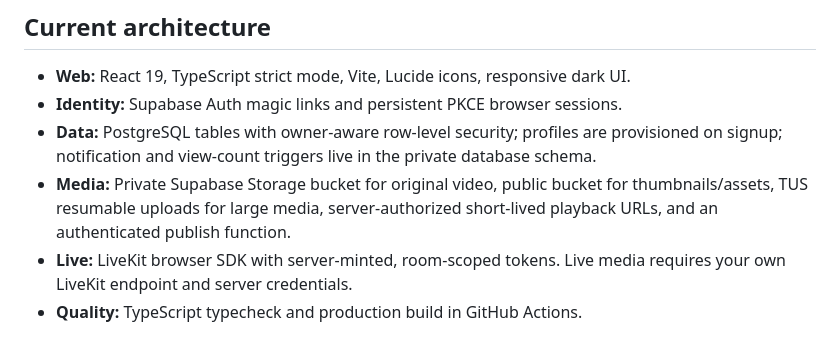
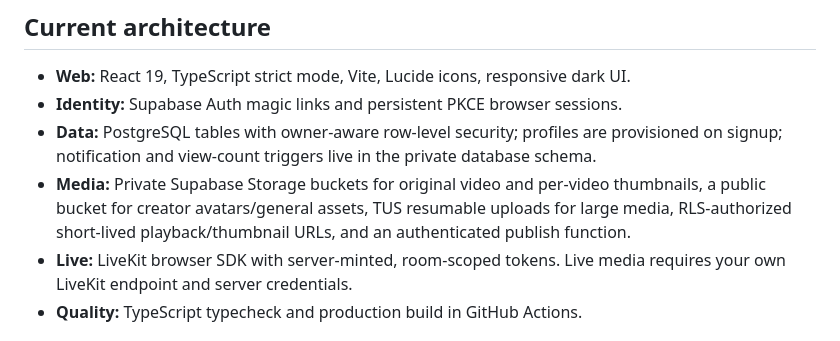
Before and after one commit to uwiduhayekevine008-star/omnitube, a Markdown page: README.md, the part around the change. GitHub-like rendering.

Commit message:
docs: document private video thumbnail storage

```diff
--- a/README.md
+++ b/README.md
@@ -7,7 +7,7 @@
 - **Web:** React 19, TypeScript strict mode, Vite, Lucide icons, responsive dark UI.
 - **Identity:** Supabase Auth magic links and persistent PKCE browser sessions.
 - **Data:** PostgreSQL tables with owner-aware row-level security; profiles are provisioned on signup; notification and view-count triggers live in the private database schema.
-- **Media:** Private Supabase Storage bucket for original video, public bucket for thumbnails/assets, TUS resumable uploads for large media, server-authorized short-lived playback URLs, and an authenticated publish function.
+- **Media:** Private Supabase Storage buckets for original video and per-video thumbnails, a public bucket for creator avatars/general assets, TUS resumable uploads for large media, RLS-authorized short-lived playback/thumbnail URLs, and an authenticated publish function.
 - **Live:** LiveKit browser SDK with server-minted, room-scoped tokens. Live media requires your own LiveKit endpoint and server credentials.
 - **Quality:** TypeScript typecheck and production build in GitHub Actions.
 
```
